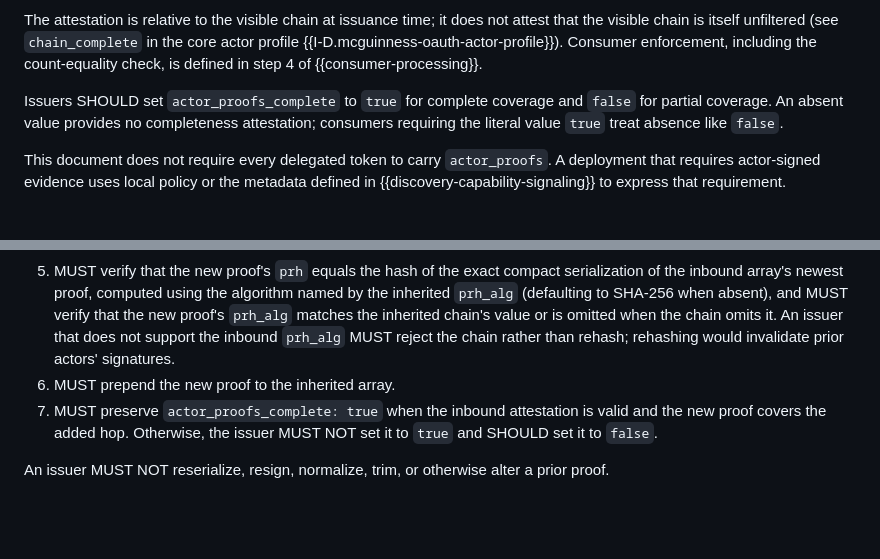
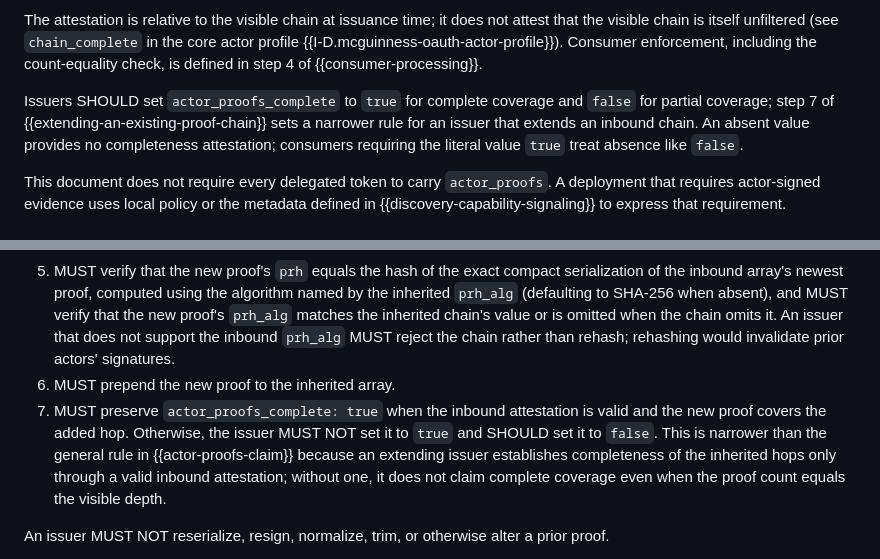
Before and after one commit to mcguinness/draft-mcguinness-oauth-actor-profile, a Markdown page: draft-mcguinness-oauth-actor-proofs.md, 2 parts joined by grey strips. GitHub-like rendering; blank space fills up the shorter version.

Commit message:
Proofs: Explain the narrower completeness rule at extension
Decision 3: no normative change. The claim definition's general SHOULD
and step 7's conditional MUST both stay, with a cross-reference and a
keyword-free explanation of why their conditions differ.

```diff
--- a/draft-mcguinness-oauth-actor-proofs.md
+++ b/draft-mcguinness-oauth-actor-proofs.md
@@ -194,7 +194,7 @@ If a token carries `actor_proofs`, it MUST also carry an `act` claim conforming
 
   The attestation is relative to the visible chain at issuance time; it does not attest that the visible chain is itself unfiltered (see `chain_complete` in the core actor profile {{I-D.mcguinness-oauth-actor-profile}}).  Consumer enforcement, including the count-equality check, is defined in step 4 of {{consumer-processing}}.
 
-  Issuers SHOULD set `actor_proofs_complete` to `true` for complete coverage and `false` for partial coverage.  An absent value provides no completeness attestation; consumers requiring the literal value `true` treat absence like `false`.
+  Issuers SHOULD set `actor_proofs_complete` to `true` for complete coverage and `false` for partial coverage; step 7 of {{extending-an-existing-proof-chain}} sets a narrower rule for an issuer that extends an inbound chain.  An absent value provides no completeness attestation; consumers requiring the literal value `true` treat absence like `false`.
 
 This document does not require every delegated token to carry `actor_proofs`.  A deployment that requires actor-signed evidence uses local policy or the metadata defined in {{discovery-capability-signaling}} to express that requirement.
 
@@ -368,7 +368,7 @@ When an issuer adds a new outermost actor hop and also preserves an inbound `act
 4.  MUST accept exactly one new proof, conveyed per {{actor-proof-parameter}} and validated per {{accepting-a-proof}}, for the new outermost actor hop.
 5.  MUST verify that the new proof's `prh` equals the hash of the exact compact serialization of the inbound array's newest proof, computed using the algorithm named by the inherited `prh_alg` (defaulting to SHA-256 when absent), and MUST verify that the new proof's `prh_alg` matches the inherited chain's value or is omitted when the chain omits it.  An issuer that does not support the inbound `prh_alg` MUST reject the chain rather than rehash; rehashing would invalidate prior actors' signatures.
 6.  MUST prepend the new proof to the inherited array.
-7.  MUST preserve `actor_proofs_complete: true` when the inbound attestation is valid and the new proof covers the added hop.  Otherwise, the issuer MUST NOT set it to `true` and SHOULD set it to `false`.
+7.  MUST preserve `actor_proofs_complete: true` when the inbound attestation is valid and the new proof covers the added hop.  Otherwise, the issuer MUST NOT set it to `true` and SHOULD set it to `false`.  This is narrower than the general rule in {{actor-proofs-claim}} because an extending issuer establishes completeness of the inherited hops only through a valid inbound attestation; without one, it does not claim complete coverage even when the proof count equals the visible depth.
 
 An issuer MUST NOT reserialize, resign, normalize, trim, or otherwise alter a prior proof.
 
```
